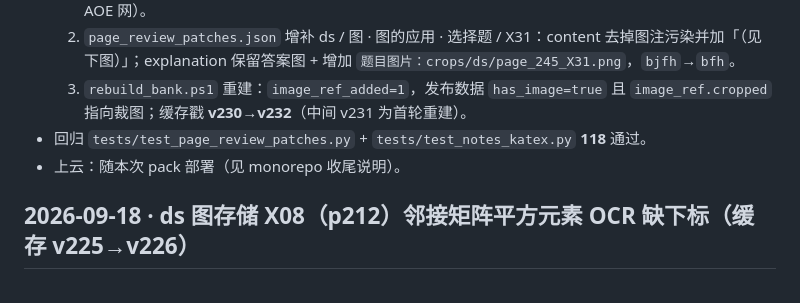
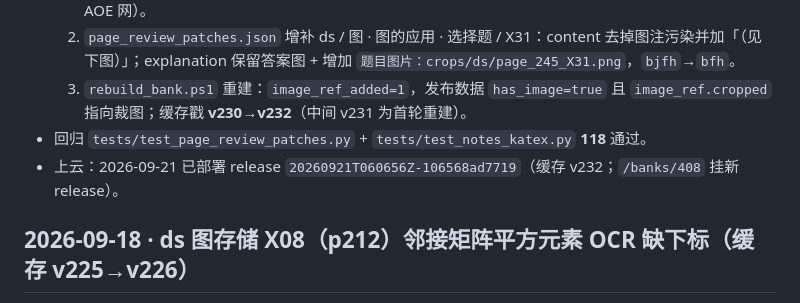
Before and after one commit to justcodeit404/wangdao-408-question-bank, a Markdown page: doc/ocr-fixes.md, the part around the change. Rendered like a GitHub page.

Commit message:
docs: 记录 X31 AOE 修复已部署 release 20260921T060656Z

```diff
--- a/doc/ocr-fixes.md
+++ b/doc/ocr-fixes.md
@@ -938,7 +938,7 @@ os：X07/X09/X10/X18/X31（运行环境等）、X41/X51/X55/X56/X73（进程）
   2. `page_review_patches.json` 增补 ds / 图 · 图的应用 · 选择题 / X31：content 去掉图注污染并加「（见下图）」；explanation 保留答案图 + 增加 `题目图片：crops/ds/page_245_X31.png`，`bjfh`→`bfh`。
   3. `rebuild_bank.ps1` 重建：`image_ref_added=1`，发布数据 `has_image=true` 且 `image_ref.cropped` 指向裁图；缓存戳 **v230→v232**（中间 v231 为首轮重建）。
 - 回归 `tests/test_page_review_patches.py` + `tests/test_notes_katex.py` **118** 通过。
-- 上云：随本次 pack 部署（见 monorepo 收尾说明）。
+- 上云：2026-09-21 已部署 release `20260921T060656Z-106568ad7719`（缓存 v232；`/banks/408` 挂新 release）。
 
 ## 2026-09-18 · ds 图存储 X08（p212）邻接矩阵平方元素 OCR 缺下标（缓存 v225→v226）
 
```
